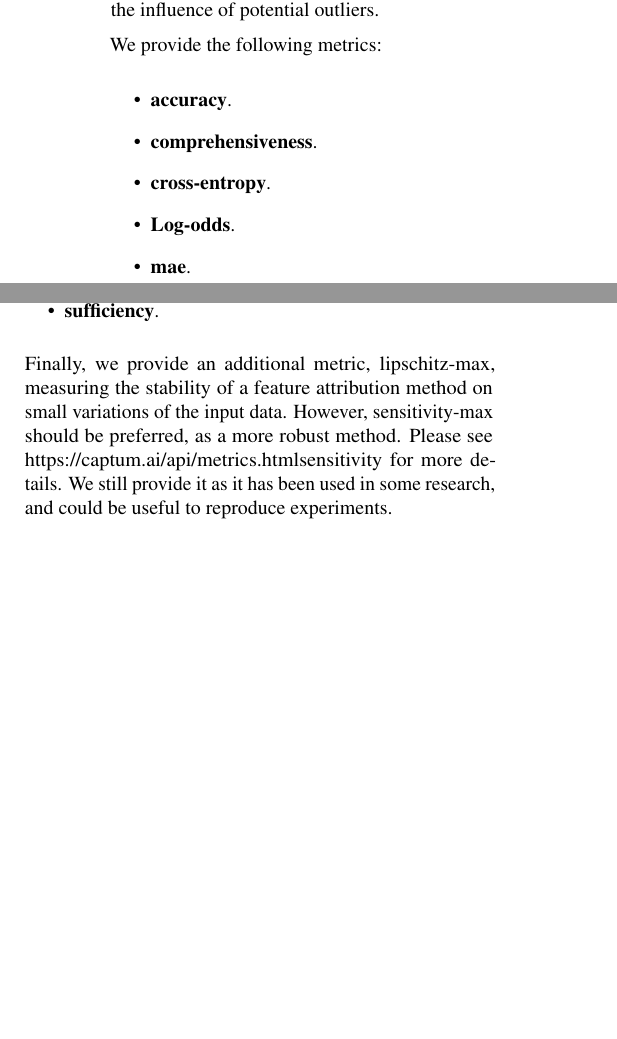
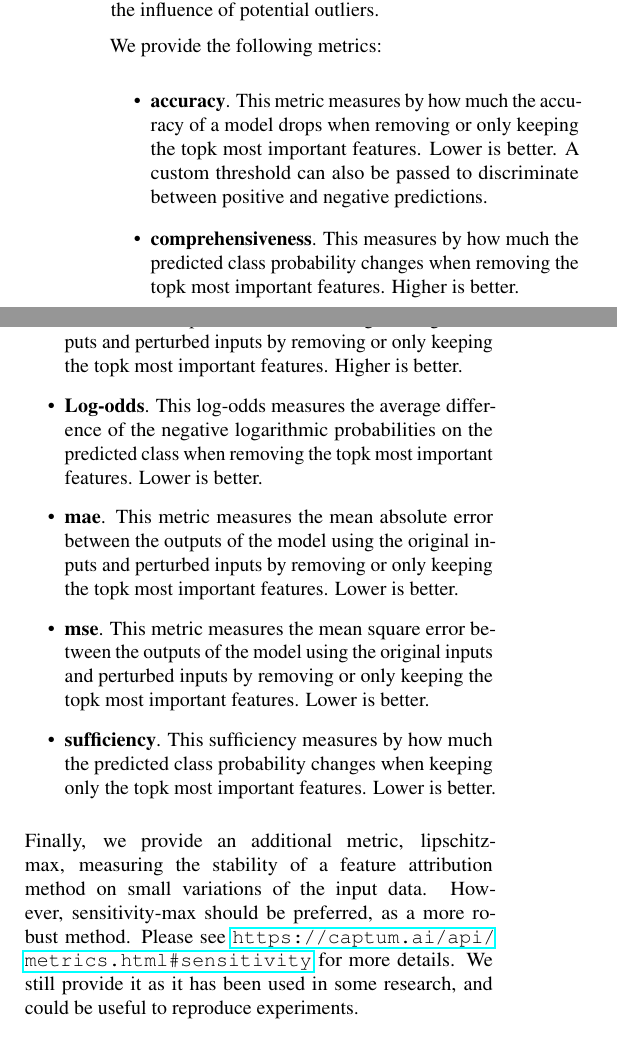
Before and after one commit to josephenguehard/time_interpret, a LaTeX paper (docs/paper/main.tex, which reads docs/paper/presentation.tex): two parts of the columns of page 4 of 5 before the commit and two parts of the columns of page 4 of 6 after it, joined at a grey line, cut so that both start at the same text, the shorter picture padded with empty space. Compiled offline with pdfLaTeX.

Commit message:
Add metrics descs

```diff
--- a/docs/paper/presentation.tex
+++ b/docs/paper/presentation.tex
@@ -203,19 +204,40 @@ We provide the following metrics:
 
 \begin{itemize}
     \item \textbf{accuracy}.
-
+        This metric measures by how much the accuracy of a model drops when
+        removing or only keeping the topk most important features.
+        Lower is better.
+        A custom threshold can also be passed to discriminate between positive and negative predictions.
     \item \textbf{comprehensiveness}.
+        This measures by how much the predicted class probability changes when removing the topk most important
+        features.
+        Higher is better.
     \item \textbf{cross-entropy}.
+        This metric measures the cross-entropy between the outputs of the model using the original inputs and perturbed
+        inputs by removing or only keeping the topk most important features.
+        Higher is better.
     \item \textbf{Log-odds}.
+        This log-odds measures the average difference of the negative logarithmic probabilities on the predicted class
+        when removing the topk most important features.
+        Lower is better.
     \item \textbf{mae}.
+        This metric measures the mean absolute error between the outputs of the model using the original inputs and
+        perturbed inputs by removing or only keeping the topk most important features.
+        Lower is better.
     \item \textbf{mse}.
+        This metric measures the mean square error between the outputs of the model using the original inputs and
+        perturbed inputs by removing or only keeping the topk most important features.
+        Lower is better.
     \item \textbf{sufficiency}.
+        This sufficiency measures by how much the predicted class probability changes when keeping only the topk most
+        important features.
+        Lower is better.
 \end{itemize}
 
 Finally, we provide an additional metric, lipschitz-max, measuring the stability of a feature attribution method
 on small variations of the input data.
 However, sensitivity-max should be preferred, as a more robust method.
-Please see https://captum.ai/api/metrics.html#sensitivity for more details.
+Please see \url{https://captum.ai/api/metrics.html#sensitivity} for more details.
 We still provide it as it has been used in some research, and could be useful to reproduce experiments.
 
 
@@ -222,0 +250 @@ We still provide it as it has been used in some research, and could be useful to
+\begin{lstlisting}[language=Python, caption=Attribution loading example, label={lst:model}]
@@ -222,0 +257 @@ We still provide it as it has been used in some research, and could be useful to
+\end{lstlisting}
```
Also changed, not shown: docs/paper/presentation.tex (14 more changed lines).
